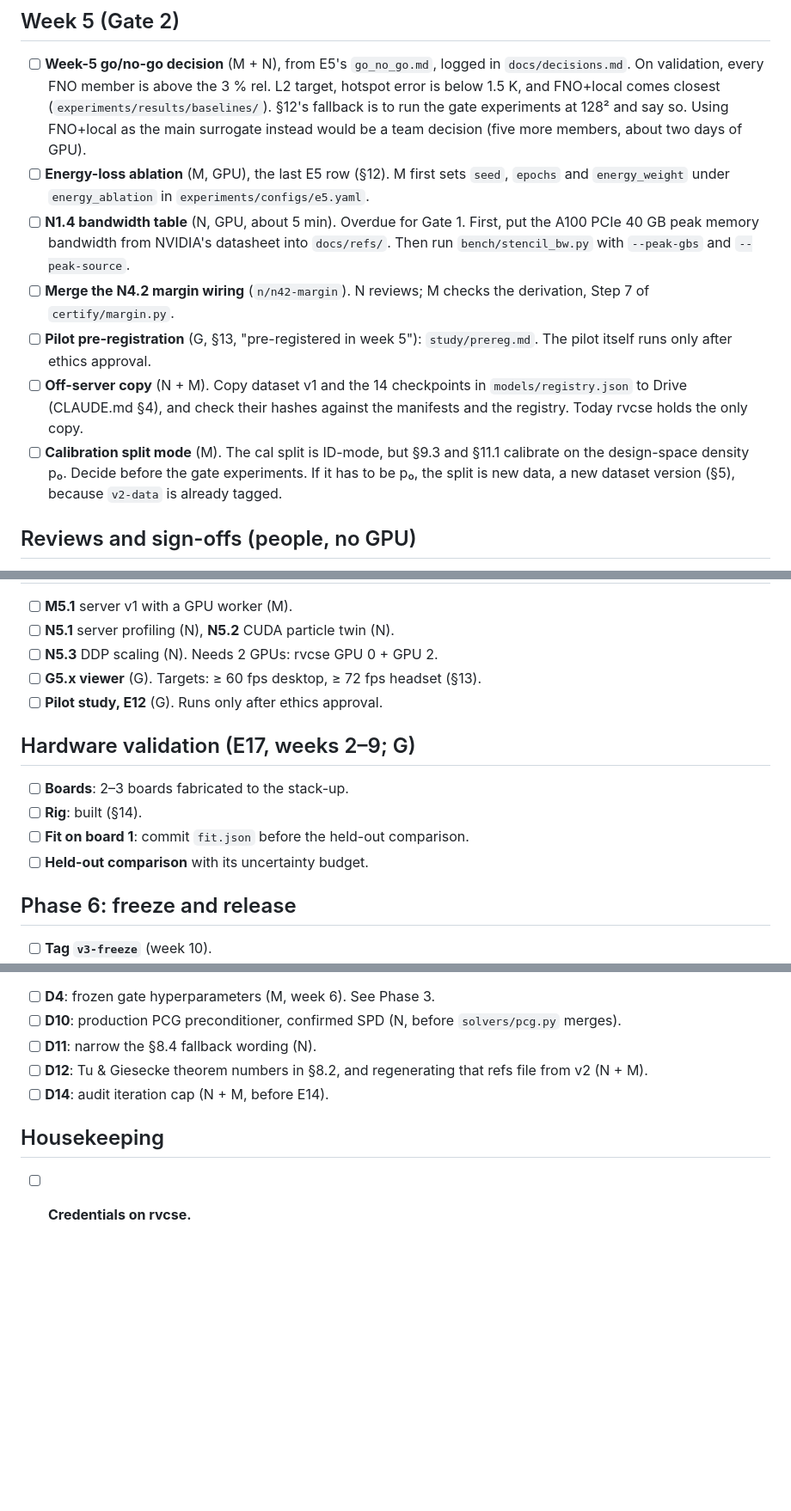
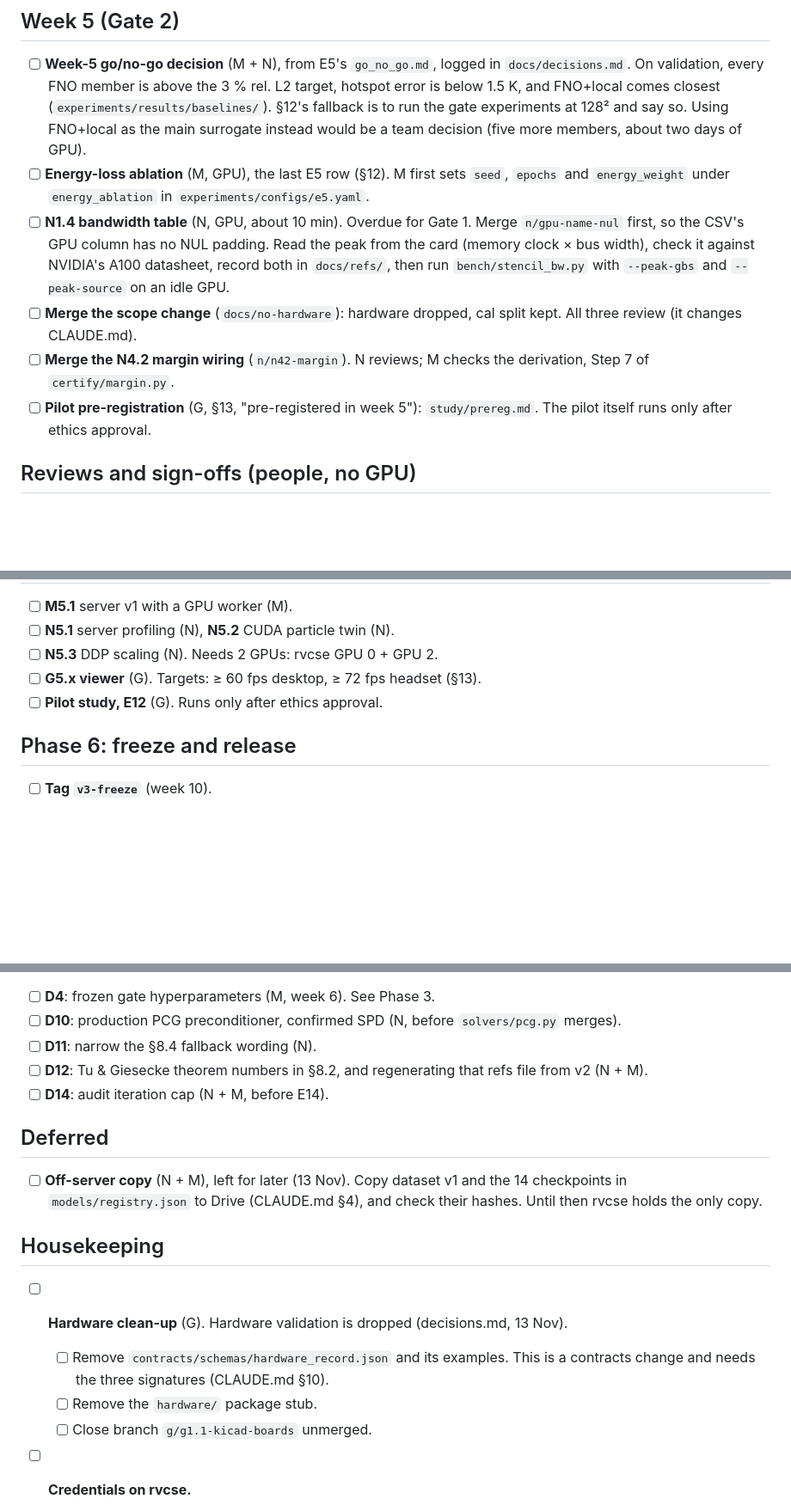
Before and after one commit to Akxsh65/twinheat, a Markdown page: docs/todo.md, 3 parts joined by grey strips. Shown at 86% size. Drawn GitHub-style; blank space fills up the shorter version.

Commit message:
docs/todo.md: no hardware, cal split kept, Drive copy deferred, N1.4 steps
Co-Authored-By: Claude Opus 5.5 <noreply@anthropic.com>

```diff
--- a/docs/todo.md
+++ b/docs/todo.md
@@ -18,19 +18,16 @@ everything else runs on a laptop. Tick items in the PR that finishes them.
       decision (five more members, about two days of GPU).
 - [ ] **Energy-loss ablation** (M, GPU), the last E5 row (§12). M first sets `seed`, `epochs` and
       `energy_weight` under `energy_ablation` in `experiments/configs/e5.yaml`.
-- [ ] **N1.4 bandwidth table** (N, GPU, about 5 min). Overdue for Gate 1. First, put the A100 PCIe 40 GB
-      peak memory bandwidth from NVIDIA's datasheet into `docs/refs/`. Then run `bench/stencil_bw.py`
-      with `--peak-gbs` and `--peak-source`.
+- [ ] **N1.4 bandwidth table** (N, GPU, about 10 min). Overdue for Gate 1. Merge `n/gpu-name-nul`
+      first, so the CSV's GPU column has no NUL padding. Read the peak from the card (memory clock
+      × bus width), check it against NVIDIA's A100 datasheet, record both in `docs/refs/`, then run
+      `bench/stencil_bw.py` with `--peak-gbs` and `--peak-source` on an idle GPU.
+- [ ] **Merge the scope change** (`docs/no-hardware`): hardware dropped, cal split kept. All three
+      review (it changes CLAUDE.md).
 - [ ] **Merge the N4.2 margin wiring** (`n/n42-margin`). N reviews; M checks the derivation, Step 7 of
       `certify/margin.py`.
 - [ ] **Pilot pre-registration** (G, §13, "pre-registered in week 5"): `study/prereg.md`. The pilot
       itself runs only after ethics approval.
-- [ ] **Off-server copy** (N + M). Copy dataset v1 and the 14 checkpoints in `models/registry.json` to
-      Drive (CLAUDE.md §4), and check their hashes against the manifests and the registry. Today
-      rvcse holds the only copy.
-- [ ] **Calibration split mode** (M). The cal split is ID-mode, but §9.3 and §11.1 calibrate on the
-      design-space density p₀. Decide before the gate experiments. If it has to be p₀, the split is
-      new data, a new dataset version (§5), because `v2-data` is already tagged.
 
 ## Reviews and sign-offs (people, no GPU)
 
@@ -101,13 +99,6 @@ everything else runs on a laptop. Tick items in the PR that finishes them.
 - [ ] **G5.x viewer** (G). Targets: ≥ 60 fps desktop, ≥ 72 fps headset (§13).
 - [ ] **Pilot study, E12** (G). Runs only after ethics approval.
 
-## Hardware validation (E17, weeks 2–9; G)
-
-- [ ] **Boards**: 2–3 boards fabricated to the stack-up.
-- [ ] **Rig**: built (§14).
-- [ ] **Fit on board 1**: commit `fit.json` before the held-out comparison.
-- [ ] **Held-out comparison** with its uncertainty budget.
-
 ## Phase 6: freeze and release
 
 - [ ] **Tag `v3-freeze`** (week 10).
@@ -125,7 +116,19 @@ Decided: D1, D2, D3, D5, D6, D7, D8, D9, D13 (`docs/decisions.md`). Still open:
 - [ ] **D12**: Tu & Giesecke theorem numbers in §8.2, and regenerating that refs file from v2 (N + M).
 - [ ] **D14**: audit iteration cap (N + M, before E14).
 
+## Deferred
+
+- [ ] **Off-server copy** (N + M), left for later (13 Nov). Copy dataset v1 and the 14 checkpoints in
+      `models/registry.json` to Drive (CLAUDE.md §4), and check their hashes. Until then rvcse holds
+      the only copy.
+
 ## Housekeeping
+
+- [ ] **Hardware clean-up** (G). Hardware validation is dropped (decisions.md, 13 Nov).
+  - [ ] Remove `contracts/schemas/hardware_record.json` and its examples. This is a contracts change
+        and needs the three signatures (CLAUDE.md §10).
+  - [ ] Remove the `hardware/` package stub.
+  - [ ] Close branch `g/g1.1-kicad-boards` unmerged.
 
 - [ ] **Credentials on rvcse.**
   - [ ] Set a repo-local `git config user.name` / `user.email`; some commits arrived as "Bindu9468".
```
Also changed, not shown: other parts of docs/todo.md (+5 -4 lines).
